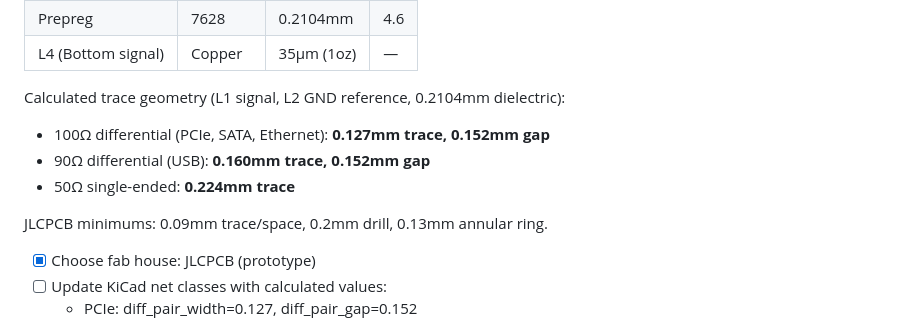
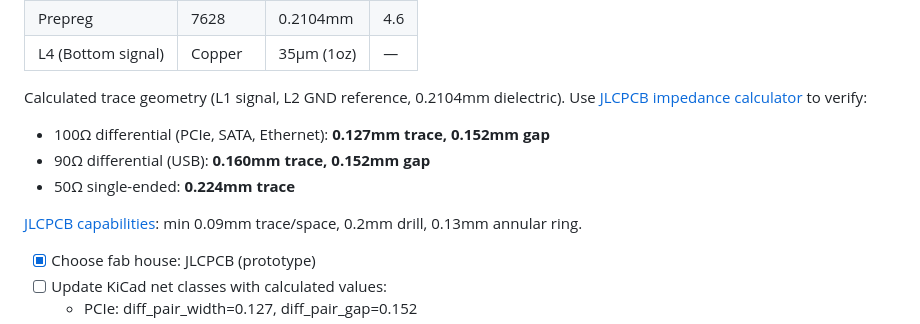
Before and after one commit to laenzlinger/offsite-backup, a Markdown page: TODO.md, the part around one of its changes. Rendered like a GitHub page.

Commit message:
Add JLCPCB reference links for stackup, impedance calculator, capabilities

```diff
--- a/TODO.md
+++ b/TODO.md
@@ -82,12 +82,14 @@ JLCPCB JLC04161H-7628 standard 4-layer stackup (1.6mm):
 | Prepreg | 7628 | 0.2104mm | 4.6 |
 | L4 (Bottom signal) | Copper | 35µm (1oz) | — |
 
-Calculated trace geometry (L1 signal, L2 GND reference, 0.2104mm dielectric):
+Calculated trace geometry (L1 signal, L2 GND reference, 0.2104mm dielectric).
+Use [JLCPCB impedance calculator](https://jlcpcb.com/impedance) to verify:
 - 100Ω differential (PCIe, SATA, Ethernet): **0.127mm trace, 0.152mm gap**
 - 90Ω differential (USB): **0.160mm trace, 0.152mm gap**
 - 50Ω single-ended: **0.224mm trace**
 
-JLCPCB minimums: 0.09mm trace/space, 0.2mm drill, 0.13mm annular ring.
+[JLCPCB capabilities](https://jlcpcb.com/capabilities/pcb-capabilities):
+min 0.09mm trace/space, 0.2mm drill, 0.13mm annular ring.
 
 - [x] Choose fab house: JLCPCB (prototype)
 - [ ] Update KiCad net classes with calculated values:
```
Also changed, not shown: other parts of TODO.md (+1 -1 lines).
